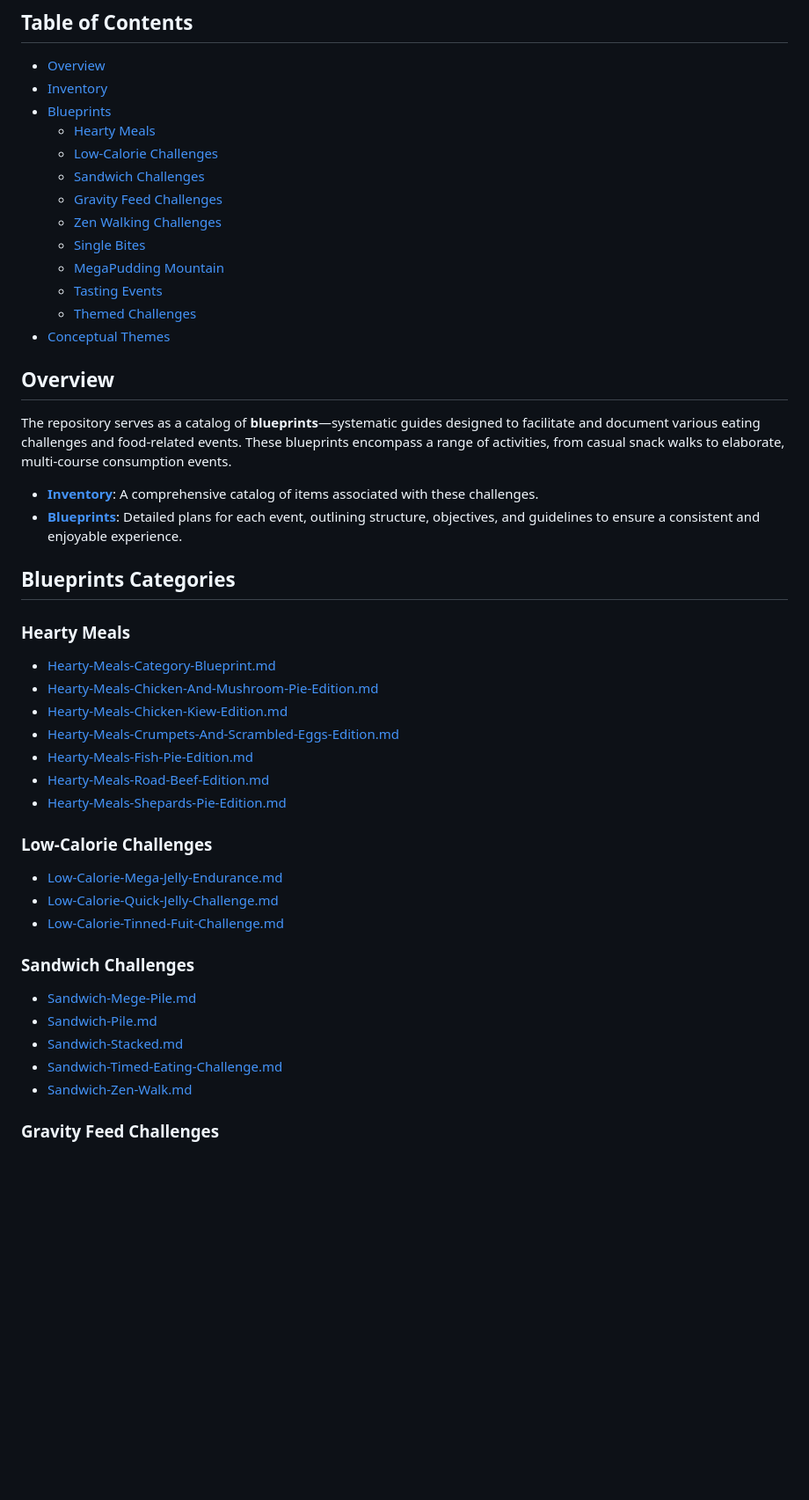
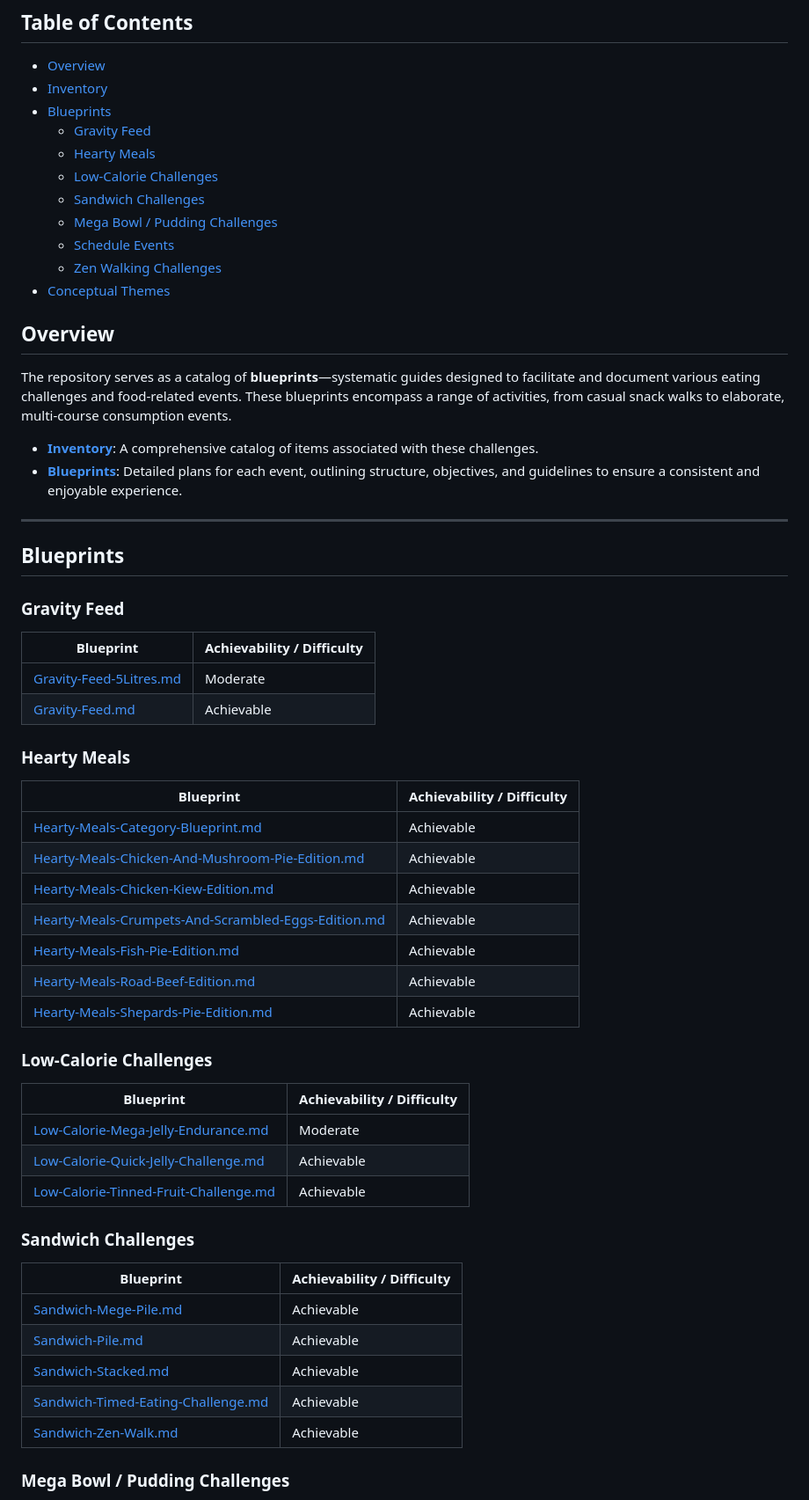
Before and after one commit to DuskCove/harbour, a Markdown page: README.md, the part around one of its changes. Shown at 88% size. Rendered like a GitHub page; blank space fills up the shorter version.

Commit message:
add more info to readme.

```diff
--- a/README.md
+++ b/README.md
@@ -7,15 +7,13 @@ This repository is a curated collection of **structured eating challenges and fo
 - [Overview](#overview)
 - [Inventory](#inventory)
 - [Blueprints](#blueprints)
+  - [Gravity Feed](#gravity-feed)
   - [Hearty Meals](#hearty-meals)
   - [Low-Calorie Challenges](#low-calorie-challenges)
   - [Sandwich Challenges](#sandwich-challenges)
-  - [Gravity Feed Challenges](#gravity-feed-challenges)
+  - [Mega Bowl / Pudding Challenges](#mega-bowl--pudding-challenges)
+  - [Schedule Events](#schedule-events)
   - [Zen Walking Challenges](#zen-walking-challenges)
-  - [Single Bites](#single-bites)
-  - [MegaPudding Mountain](#megapudding-mountain)
-  - [Tasting Events](#tasting-events)
-  - [Themed Challenges](#themed-challenges)
 - [Conceptual Themes](#conceptual-themes)
 
 ## Overview
@@ -25,31 +23,46 @@ The repository serves as a catalog of **blueprints**—systematic guides designe
 - **[Inventory](./inventory/Inventory.md)**: A comprehensive catalog of items associated with these challenges.
 - **[Blueprints](./Index.md)**: Detailed plans for each event, outlining structure, objectives, and guidelines to ensure a consistent and enjoyable experience.
 
-## Blueprints Categories
+---
+
+## Blueprints
+
+### Gravity Feed
+
+| Blueprint                                                       | Achievability / Difficulty |
+| --------------------------------------------------------------- | -------------------------- |
+| [Gravity-Feed-5Litres.md](./blueprints/Gravity-Feed-5Litres.md) | Moderate                   |
+| [Gravity-Feed.md](./blueprints/Gravity-Feed.md)                 | Achievable                 |
 
 ### Hearty Meals
 
-- [Hearty-Meals-Category-Blueprint.md](./blueprints/Hearty-Meals-Category-Blueprint.md)
-- [Hearty-Meals-Chicken-And-Mushroom-Pie-Edition.md](./blueprints/Hearty-Meals-Chicken-And-Mushroom-Pie-Edition.md)
-- [Hearty-Meals-Chicken-Kiew-Edition.md](./blueprints/Hearty-Meals-Chicken-Kiew-Edition.md)
-- [Hearty-Meals-Crumpets-And-Scrambled-Eggs-Edition.md](./blueprints/Hearty-Meals-Crumpets-And-Scrambled-Eggs-Edition.md)
-- [Hearty-Meals-Fish-Pie-Edition.md](./blueprints/Hearty-Meals-Fish-Pie-Edition.md)
-- [Hearty-Meals-Road-Beef-Edition.md](./blueprints/Hearty-Meals-Road-Beef-Edition.md)
-- [Hearty-Meals-Shepards-Pie-Edition.md](./blueprints/Hearty-Meals-Shepards-Pie-Edition.md)
+| Blueprint                                                                                                               | Achievability / Difficulty |
+| ----------------------------------------------------------------------------------------------------------------------- | -------------------------- |
+| [Hearty-Meals-Category-Blueprint.md](./blueprints/Hearty-Meals-Category-Blueprint.md)                                   | Achievable                 |
+| [Hearty-Meals-Chicken-And-Mushroom-Pie-Edition.md](./blueprints/Hearty-Meals-Chicken-And-Mushroom-Pie-Edition.md)       | Achievable                 |
+| [Hearty-Meals-Chicken-Kiew-Edition.md](./blueprints/Hearty-Meals-Chicken-Kiew-Edition.md)                               | Achievable                 |
+| [Hearty-Meals-Crumpets-And-Scrambled-Eggs-Edition.md](./blueprints/Hearty-Meals-Crumpets-And-Scrambled-Eggs-Edition.md) | Achievable                 |
+| [Hearty-Meals-Fish-Pie-Edition.md](./blueprints/Hearty-Meals-Fish-Pie-Edition.md)                                       | Achievable                 |
+| [Hearty-Meals-Road-Beef-Edition.md](./blueprints/Hearty-Meals-Road-Beef-Edition.md)                                     | Achievable                 |
+| [Hearty-Meals-Shepards-Pie-Edition.md](./blueprints/Hearty-Meals-Shepards-Pie-Edition.md)                               | Achievable                 |
 
 ### Low-Calorie Challenges
 
-- [Low-Calorie-Mega-Jelly-Endurance.md](./blueprints/Low-Calorie-Mega-Jelly-Endurance.md)
-- [Low-Calorie-Quick-Jelly-Challenge.md](./blueprints/Low-Calorie-Quick-Jelly-Challenge.md)
-- [Low-Calorie-Tinned-Fuit-Challenge.md](./blueprints/Low-Calorie-Tinned-Fuit-Challenge.md)
+| Blueprint                                                                                   | Achievability / Difficulty |
+| ------------------------------------------------------------------------------------------- | -------------------------- |
+| [Low-Calorie-Mega-Jelly-Endurance.md](./blueprints/Low-Calorie-Mega-Jelly-Endurance.md)     | Moderate                   |
+| [Low-Calorie-Quick-Jelly-Challenge.md](./blueprints/Low-Calorie-Quick-Jelly-Challenge.md)   | Achievable                 |
+| [Low-Calorie-Tinned-Fruit-Challenge.md](./blueprints/Low-Calorie-Tinned-Fruit-Challenge.md) | Achievable                 |
 
 ### Sandwich Challenges
 
-- [Sandwich-Mege-Pile.md](./blueprints/Sandwich-Mege-Pile.md)
-- [Sandwich-Pile.md](./blueprints/Sandwich-Pile.md)
-- [Sandwich-Stacked.md](./blueprints/Sandwich-Stacked.md)
-- [Sandwich-Timed-Eating-Challenge.md](./blueprints/Sandwich-Timed-Eating-Challenge.md)
-- [Sandwich-Zen-Walk.md](./blueprints/Sandwich-Zen-Walk.md)
+| Blueprint                                                                             | Achievability / Difficulty |
+| ------------------------------------------------------------------------------------- | -------------------------- |
+| [Sandwich-Mege-Pile.md](./blueprints/Sandwich-Mege-Pile.md)                           | Achievable                 |
+| [Sandwich-Pile.md](./blueprints/Sandwich-Pile.md)                                     | Achievable                 |
+| [Sandwich-Stacked.md](./blueprints/Sandwich-Stacked.md)                               | Achievable                 |
+| [Sandwich-Timed-Eating-Challenge.md](./blueprints/Sandwich-Timed-Eating-Challenge.md) | Achievable                 |
+| [Sandwich-Zen-Walk.md](./blueprints/Sandwich-Zen-Walk.md)                             | Achievable                 |
 
-### Gravity Feed Challenges
+### Mega Bowl / Pudding Challenges
 
```
Also changed, not shown: other parts of README.md (+28 -35 lines).
